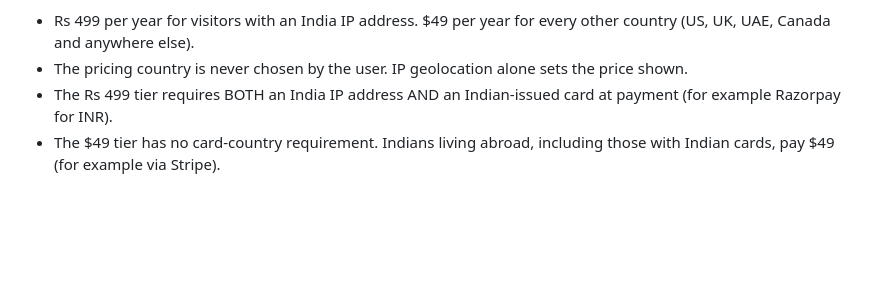
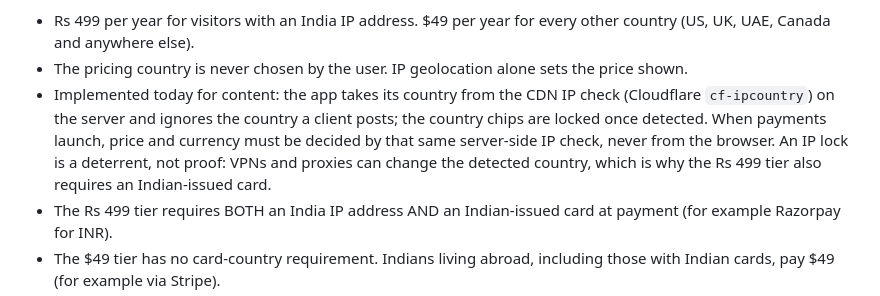
Before and after one commit to ranjit-sahoo/interviewpilot, a Markdown page: README.md, the part around the change. Rendered like a GitHub page; blank space fills up the shorter version.

```diff
--- a/README.md
+++ b/README.md
@@ -113,6 +113,7 @@ Domain day checklist (when the custom domain lands): (a) decide main domain vs s
 Pricing rule (documentation only):
 - Rs 499 per year for visitors with an India IP address. $49 per year for every other country (US, UK, UAE, Canada and anywhere else).
 - The pricing country is never chosen by the user. IP geolocation alone sets the price shown.
+- Implemented today for content: the app takes its country from the CDN IP check (Cloudflare `cf-ipcountry`) on the server and ignores the country a client posts; the country chips are locked once detected. When payments launch, price and currency must be decided by that same server-side IP check, never from the browser. An IP lock is a deterrent, not proof: VPNs and proxies can change the detected country, which is why the Rs 499 tier also requires an Indian-issued card.
 - The Rs 499 tier requires BOTH an India IP address AND an Indian-issued card at payment (for example Razorpay for INR).
 - The $49 tier has no card-country requirement. Indians living abroad, including those with Indian cards, pay $49 (for example via Stripe).
 - IP location is not a guarantee of physical location. This is an eligibility rule, not an anti-abuse guarantee; a small amount of VPN leakage is accepted at this scale.
```
